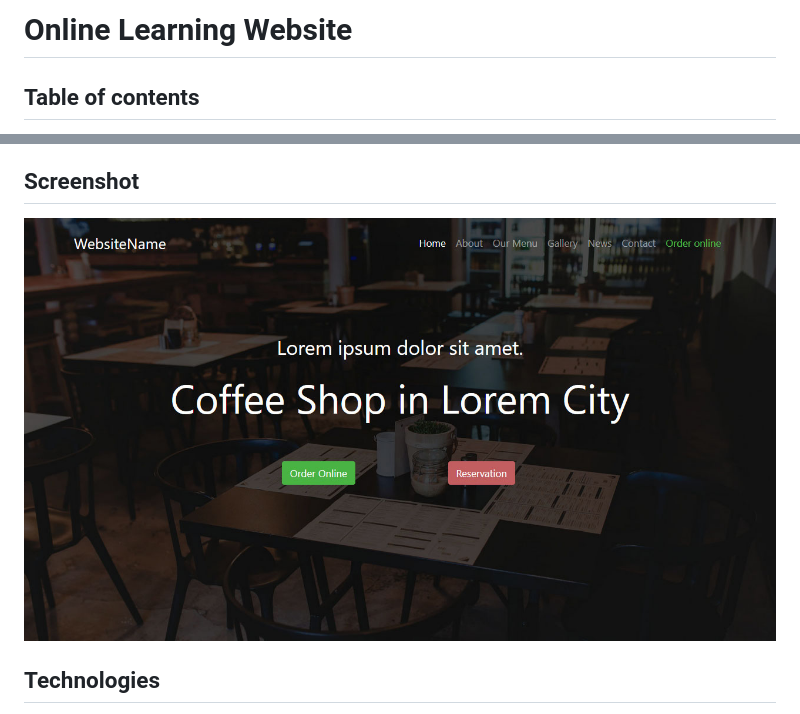
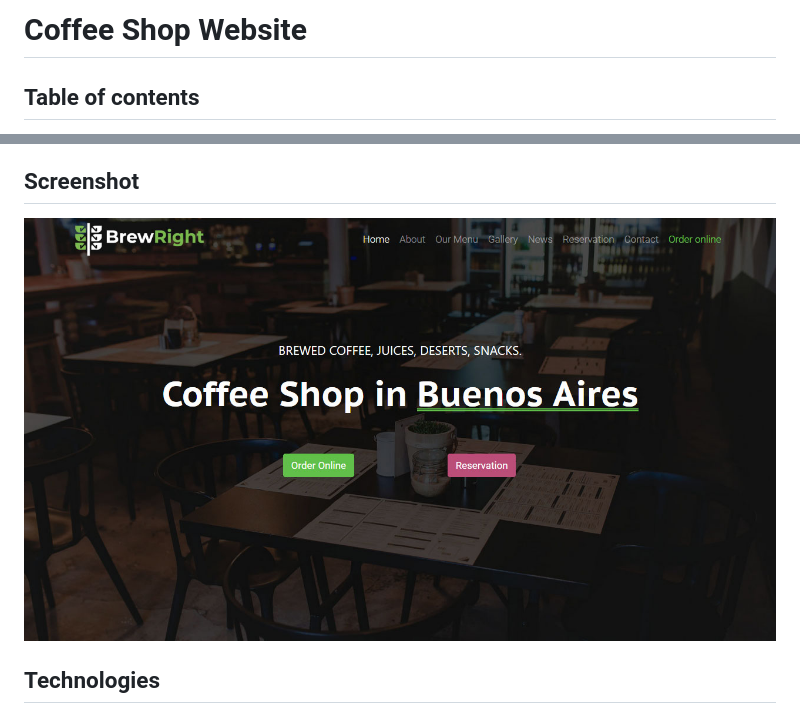
Before and after one commit to LGA-dev/coffee-shop-website, a Markdown page: README.md, 2 parts joined by grey strips. Rendered like a GitHub page; pictures changed too: img/coffee-shop-website.jpg (added), img/website-screenshot.jpg (deleted).

Commit message:
Update project image

```diff
--- a/README.md
+++ b/README.md
@@ -1,4 +1,4 @@
-# Online Learning Website
+# Coffee Shop Website
 
 ## Table of contents
 
@@ -17,7 +17,7 @@ The site was written from scratch and the design was taken from [this template](
 
 ## Screenshot
 
-![Example screenshot](./img/website-screenshot.jpg)
+![Example screenshot](./img/coffee-shop-website.jpg)
 
 ## Technologies
 
```
